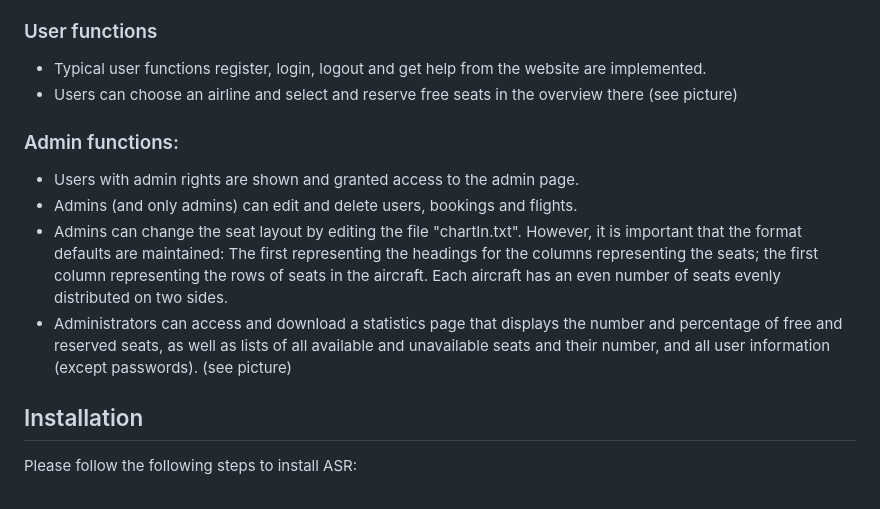
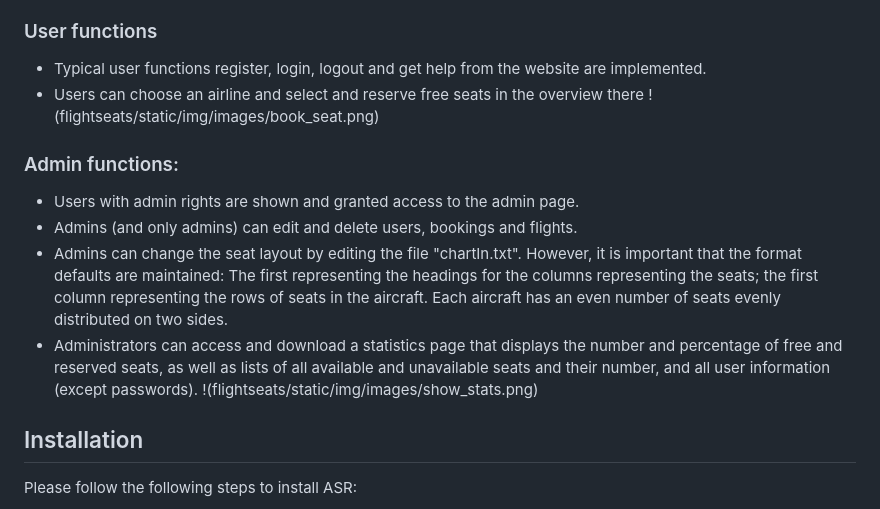
Before and after one commit to Paul-Jarschke/AngStHasen, a Markdown page: project/seats/README.md, the part around the change. GitHub-like rendering.

Commit message:
Update README.md
edit readme

```diff
--- a/project/seats/README.md
+++ b/project/seats/README.md
@@ -14,7 +14,7 @@ A more academic motivation was to put our python skills into practice in the con
 ### User functions
 - Typical user functions register, login, logout and get help from the website are implemented.
 - Users can choose an airline and select and reserve free seats in the overview there
-(see picture)
+!(flightseats/static/img/images/book_seat.png)
 
 ### Admin functions:
 - Users with admin rights are shown and granted access to the admin page.
@@ -22,7 +22,7 @@ A more academic motivation was to put our python skills into practice in the con
 - Admins can change the seat layout by editing the file "chartIn.txt".
 However, it is important that the format defaults are maintained: The first representing the headings for the columns representing the seats; the first column representing the rows of seats in the aircraft. Each aircraft has an even number of seats evenly distributed on two sides.
 - Administrators can access and download a statistics page that displays the number and percentage of free and reserved seats, as well as lists of all available and unavailable seats and their number, and all user information (except passwords).
-(see picture)
+!(flightseats/static/img/images/show_stats.png)
 
 ## Installation
 Please follow the following steps to install ASR:
```
